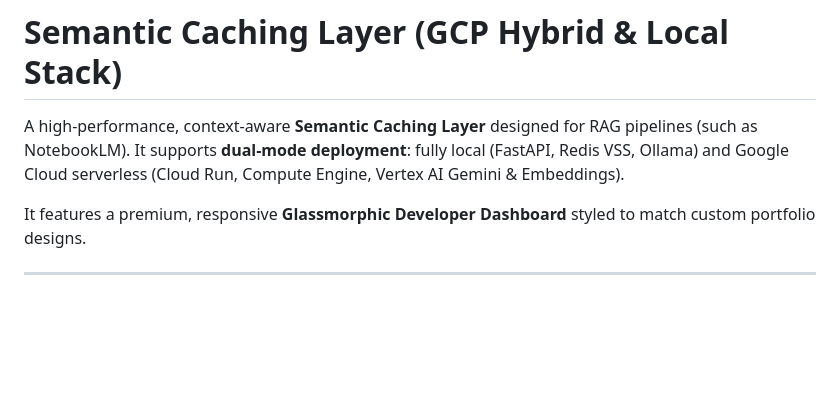
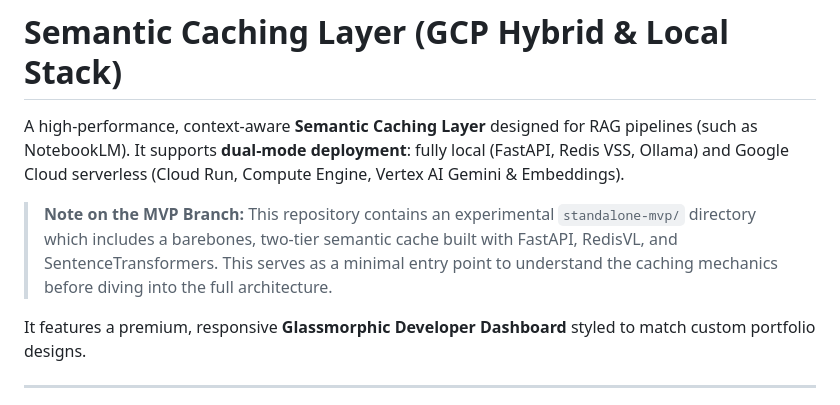
Before and after one commit to TimSorrow/Semantic-Caching-Layer-Project, a Markdown page: README.md, the part around the change. Drawn GitHub-style; blank space fills up the shorter version.

Commit message:
docs: Add note about standalone-mvp directory to README

```diff
--- a/README.md
+++ b/README.md
@@ -1,6 +1,8 @@
 # Semantic Caching Layer (GCP Hybrid & Local Stack)
 
 A high-performance, context-aware **Semantic Caching Layer** designed for RAG pipelines (such as NotebookLM). It supports **dual-mode deployment**: fully local (FastAPI, Redis VSS, Ollama) and Google Cloud serverless (Cloud Run, Compute Engine, Vertex AI Gemini & Embeddings).
+
+> **Note on the MVP Branch:** This repository contains an experimental `standalone-mvp/` directory which includes a barebones, two-tier semantic cache built with FastAPI, RedisVL, and SentenceTransformers. This serves as a minimal entry point to understand the caching mechanics before diving into the full architecture.
 
 It features a premium, responsive **Glassmorphic Developer Dashboard** styled to match custom portfolio designs.
 
```
